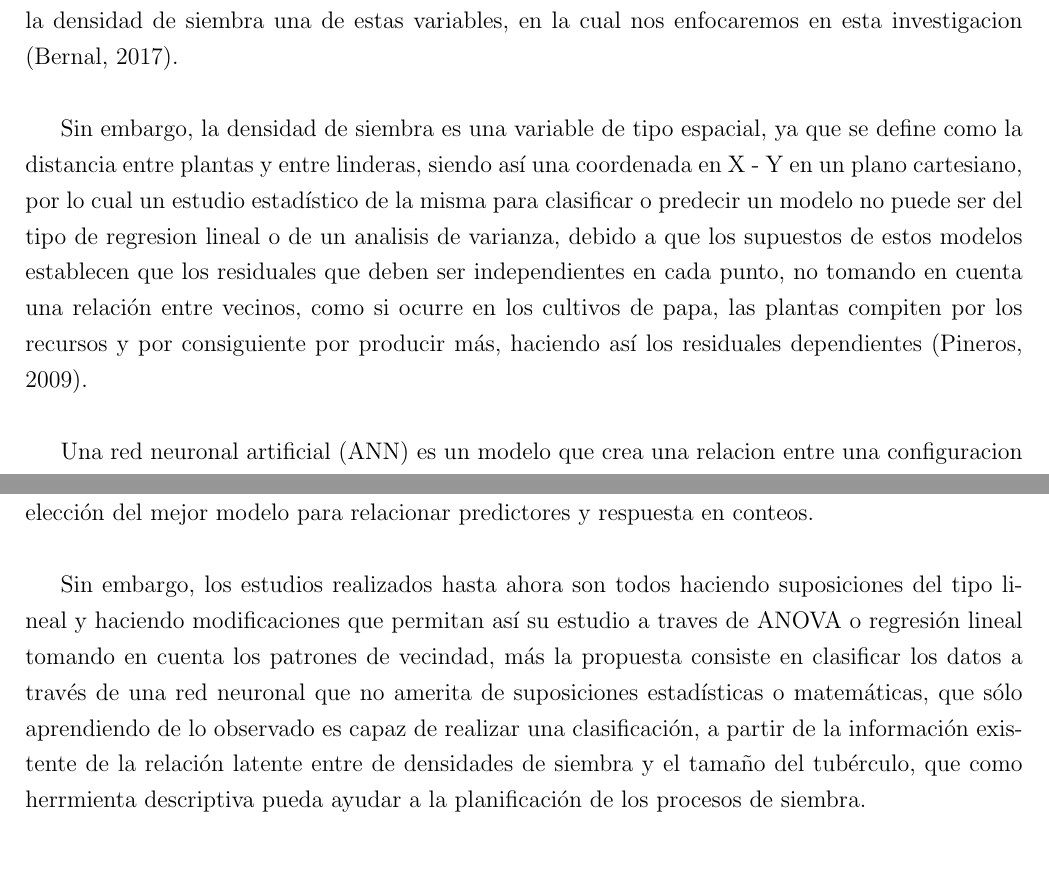
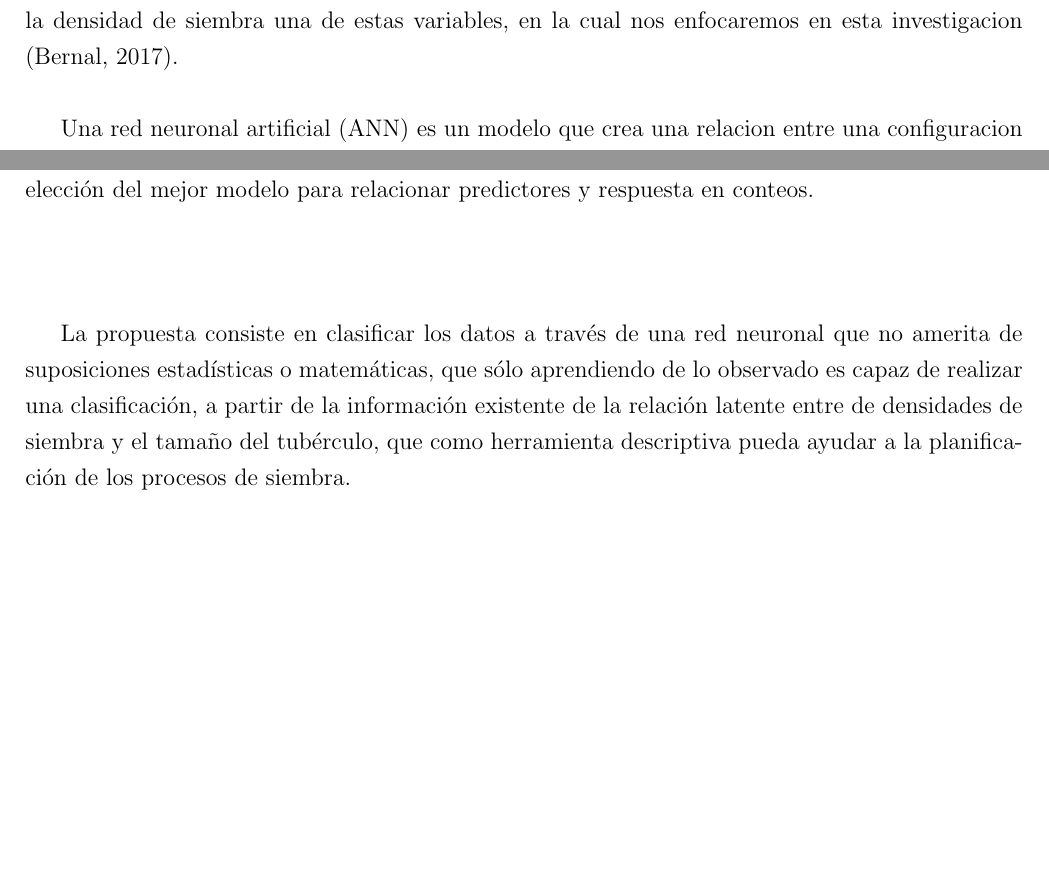
Before and after one commit to ghouljd/neuronalNetworkRPackageInvestigation, a LaTeX thesis (tesis.tex, which reads capitulo1.tex): two parts of pages 6 and 11 of 29 before the commit and two parts of pages 6 and 10 of 29 after it, joined at a grey line, cut so that both start at the same text, the shorter picture padded with empty space. Compiled offline with pdfLaTeX.

Commit message:
fix bugs

```diff
--- a/capitulo1.tex
+++ b/capitulo1.tex
@@ -9,8 +9,6 @@
 El crecimiento vegetal es definido por Cabezas en 2005 como "`El aumento irreversible del tama\~no y peso seco de las plantas (altura, área foliar, diámetro, número de células y cantidad de protoplasma) o los cambios que ocurren en una planta o población de plantas a través del tiempo, fenómeno acompañado del aumento en la complejidad estructural metabólica del organismo (diferenciación celular, número de hojas), por procesos de división y alargamiento celular, incorporación de materia y energía del ambiente (fotosíntesis, absorción de agua y de iones) y metabolización subsiguiente, la cual se traduce en multiplicación y diferenciación celular. Este proceso está íntimamente relacionado con algunos factores internos como fotosíntesis, respiración, transpiración, condiciones de estrés, concentración enzimática, balance hormonal y expresión genética"' (Pi\~neros, 2009).\\
 
 En la papa son dos los procesos fisiológicos asocidos directamente al rendimiento de la misma, la fotosintesís y la respiración. Y estos dos son procesos intimamente asociados, ya que durante la fotosíntesis se producen carbohidratos que son consumidos durante la respiración, pero una gran cantidad de estos carbohidratos contribuyen al proceso de producción incrementando el tama\~no de los tubérculos, el nivel y periodo de creciemiento de los tubérculos es una variable que responde directamente a la expresión de rendimiento expresada como producción por día, siendo así que cerca de un noventa por ciento (90\%) del peso acumulado de los tubérculos producidos por una planta es producto de la asimilación de dioxido de carbono, así como otros procesos similares (Beukema, 1979). Sin embargo, estos procesos se ven afectados por condiciones externas tales como la itensidad de luz, temperatura, longitud de los dias, condiciones del suelo que son variables no controladas, o por condiciones como la cantidad de riego, fertilizantes aplicados para la mejora de los suelos que son variables controlables pero que requieren de costos adicionales de producción (Pineros, 2009). Es por ello que se sigue buscando, con el manejo de variables controladas,  el control sobre la cantidad total producida y el tama\~o de los tuberculos,  sin producir costos adicionales, siendo la densidad de siembra una de estas variables, en la cual nos enfocaremos en esta investigacion (Bernal, 2017).\\
-
-Sin embargo,  la densidad de siembra es una variable de tipo espacial, ya que se define como la distancia entre plantas y entre linderas, siendo así una coordenada en X - Y en un plano cartesiano, por lo cual un estudio estadístico de la misma para clasificar o predecir un modelo no puede ser del tipo de regresion lineal o de un analisis de varianza,  debido a que los supuestos de estos modelos establecen que los residuales que deben ser independientes en cada punto, no tomando en cuenta una relación entre vecinos, como si ocurre en los cultivos de papa, las plantas compiten por los recursos y por consiguiente por producir más, haciendo así los residuales dependientes  (Pineros, 2009). \\
 
 Una red neuronal artificial (ANN) es un modelo que crea una relacion entre una configuracion de señales de entrada y una señal de salida usando un modelo derivado de nuestro entendimiento de como el cerebro responde a determinados estimulos de entradas sensoriales. Así como un cerebro usa ese conjunto de celulas interconectadas llamadas neuronas, asi las ANN usan una red de neuronal artificiales o nodos para solucionar problemas aprendidos (Lantz, 2015).\\
 
@@ -69,7 +67,7 @@
 
  La importancia del cultivo obliga a muchos investigadores a realizar diferentes estudios para mejorarlo según el uso que vaya a darse a los tubérculos, generando nuevas variedades resistentes a plagas y enfermedades y de fácil adaptación a diferentes climas, procurando hacer uso del espacio de siembra de forma óptima, por lo que varios estudios evidencian el estudio de la densidad de siembra para evaluar sobre todo el rendimiento. En 2017, Bernal evaluó en lugar del rendimiento, un indicador que se asocia directamente como lo es el calibre de los tubérculos, los cuales en la práctica se manipulan en cuatro categorias de diametro promedio (hasta 2 cm, de 2 a 4 cm, de 4 a 6 cm y más de 6 cm). La naturaleza de esta variable imposibilita usualmente la comparacion de la respuesta (conteos de tubérculos) para cada densidad de siembra (definidas como 30cm*100cm, 40cm*100cm y 50cm*100cm) mediante analisis de varianza, pues en el caso de conteos, otras distribuciones como la Poisson y la Binomial negativa se adaptan mucho mejor al tipo de dato generado. Los modelos clásicos de regresion Poisson y binomial y negativa, en sus modalidades usuales o en la opción inflada por ceros (Cameron, 1998) en datos de conteo pertenecen a la familia de modelos lineales generalizados (Zeileis, 2008) y los desarrollos recientes permiten generar varias estadísticas que permiten su comparacion con sus contrapartes sin ceros en exceso, lo que resulta útil en la elección del mejor modelo para relacionar predictores y respuesta en conteos.\\
 
-Sin embargo, los estudios realizados hasta ahora son todos haciendo suposiciones del tipo lineal y haciendo modificaciones que permitan así su estudio a traves de ANOVA o regresión lineal tomando en cuenta los patrones de vecindad, más la propuesta consiste en clasificar los datos a través de una red neuronal que no amerita de suposiciones estadísticas o matemáticas, que sólo aprendiendo de lo observado es capaz de realizar una clasificación, a partir de la información existente de la relaci\'on latente entre de densidades de siembra y el tamaño del tubérculo, que como herrmienta descriptiva pueda ayudar  a la planificaci\'on de los procesos de siembra.\\
+La propuesta consiste en clasificar los datos a través de una red neuronal que no amerita de suposiciones estadísticas o matemáticas, que sólo aprendiendo de lo observado es capaz de realizar una clasificación, a partir de la información existente de la relaci\'on latente entre de densidades de siembra y el tamaño del tubérculo, que como herramienta descriptiva pueda ayudar a la planificaci\'on de los procesos de siembra.\\
 
 
 
```
Also changed, not shown: tesis.pdf, capitulo1.tex (7 more changed lines), 3 other files.
